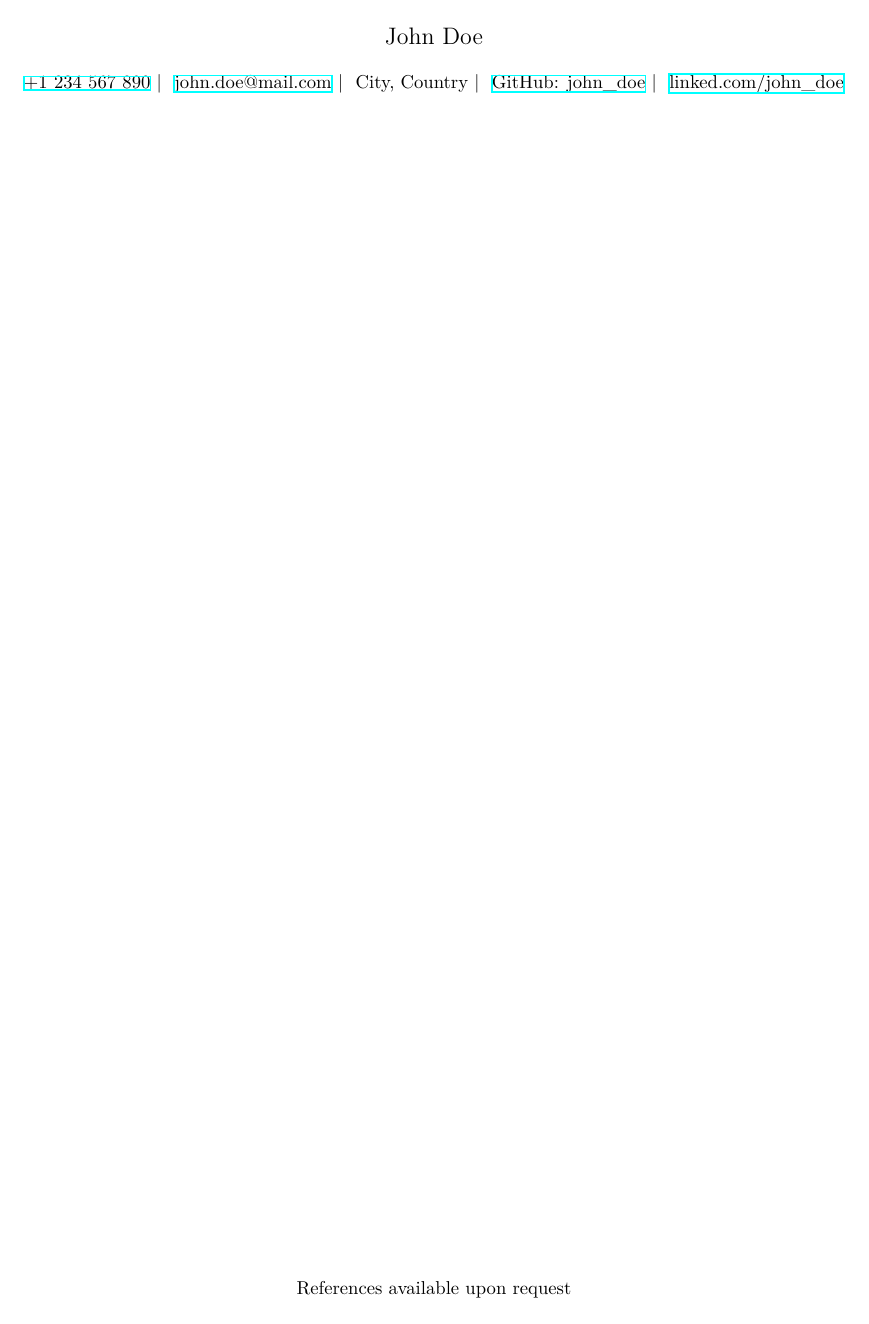
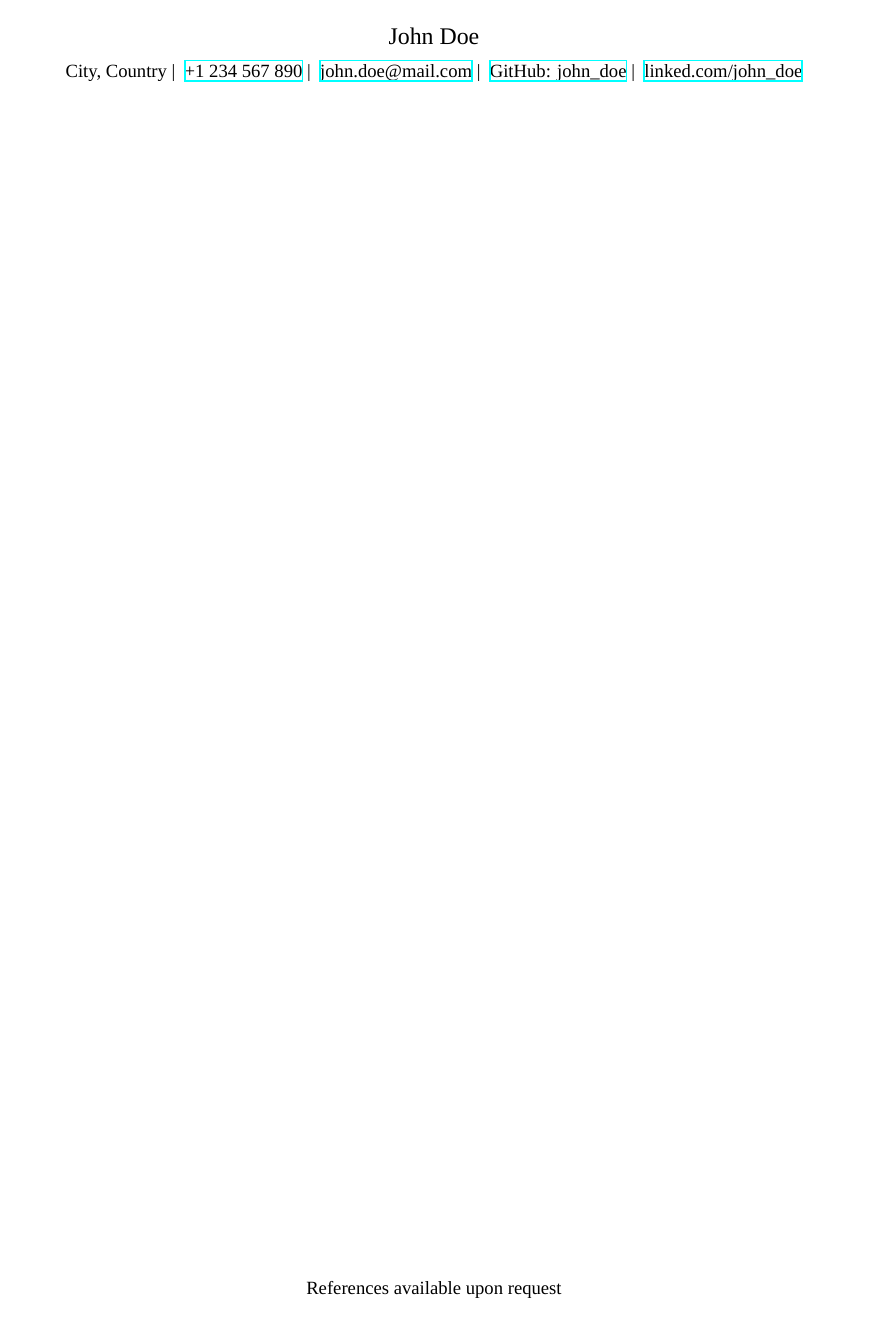
Before and after one commit to vctr-dng/configurable_resume, a LaTeX document (main.tex): page 1 of 2. Compiled offline with XeLaTeX; a missing font is replaced by an installed copy or a similar font.

Commit message:
editable spacing between full name and info, font

```diff
--- a/main.tex
+++ b/main.tex
@@ -3,7 +3,10 @@
 \usepackage[a4paper, left=2cm, right=2cm, top=2cm, bottom=2cm, footskip=0cm]{geometry}
 \usepackage[english]{babel}
 \usepackage{fancyhdr}
+\usepackage{fontspec}
+\usepackage{parskip}
 \usepackage{hyperref}
+\usepackage{xifthen}
 
 \usepackage{lipsum}
 \usepackage{layout}
@@ -11,6 +14,7 @@
 \pagestyle{fancy} % Set the page style to 'fancy'
 \fancyhf{} % Clear all header and footer fields
 \renewcommand{\headrulewidth}{0pt} % Remove the header rule line
+\setlength{\parskip}{0pt} % Set vertical space between paragraphs to zero
 
 \newcommand{\setfullname}[2]{%
     \newcommand{\fullname}{#1~#2}%
@@ -18,18 +22,20 @@
 \newcommand{\displayfullname}{%
     \begin{center}
     {\fontsize{\namefontsize}{\dimexpr1.2\namefontsize}\selectfont\fullname}
-  \end{center}%
+    \end{center}
+    \namesep % Insert the defined vertical space
 }
 
 % Define individual information commands
+\newcommand{\location}[1]{
+    \def\mylocation{#1}
+}
 \newcommand{\tel}[1]{%
   \def\mytel{\href{tel:#1}{#1}}%
 }
 \newcommand{\email}[1]{%
   \def\myemail{\href{mailto:#1}{#1}}%
 }
-
-\newcommand{\location}[1]{\def\mylocation{#1}}
 \newcommand{\github}[1]{%
   \def\mygithub{\href{https://github.com/#1}{GitHub: #1}}%
 }
@@ -38,24 +44,40 @@
 }
 
 % Define the command to format the contact information
-\newcommand{\contactinfo}{%
+\newcommand{\displaycontactinfo}{%
   \begin{center}
+    \ifthenelse{\isundefined{\mylocation}}{}{%
+        \mylocation\separator
+    }%
+    \ifthenelse{\isundefined{\mytel}}{}{%
         \mytel\separator
+    }%
+    \ifthenelse{\isundefined{\myemail}}{}{%
         \myemail\separator
-    \mylocation\separator
+    }%
+    \ifthenelse{\isundefined{\mygithub}}{}{%
         \mygithub\separator
+    }%
+    \ifthenelse{\isundefined{\mylinkedin}}{}{%
         \mylinkedin
+    }%
     \end{center}
 }
+
+\setmainfont{Times New Roman}
 
 % Information
 \newcommand{\namefontsize}{14pt}
 \setfullname{John}{Doe}
 
+% Define the vertical space between full name and contact info
+\newcommand{\namesep}{\vspace{0.5em}}
+
 \newcommand{\separator}{\ | \ }
+% Comment unused information
+\location{City, Country}
 \tel{+1 234 567 890}
 \email{john.doe@mail.com}
-\location{City, Country}
 \github{john\_doe}
 \linkedin{john\_doe}
 
@@ -63,7 +85,7 @@
 
 \begin{document}
 \displayfullname
-\contactinfo
+\displaycontactinfo
 
 \newpage
 \layout*
```
Lines whose indentation alone changed are shown as unchanged.
